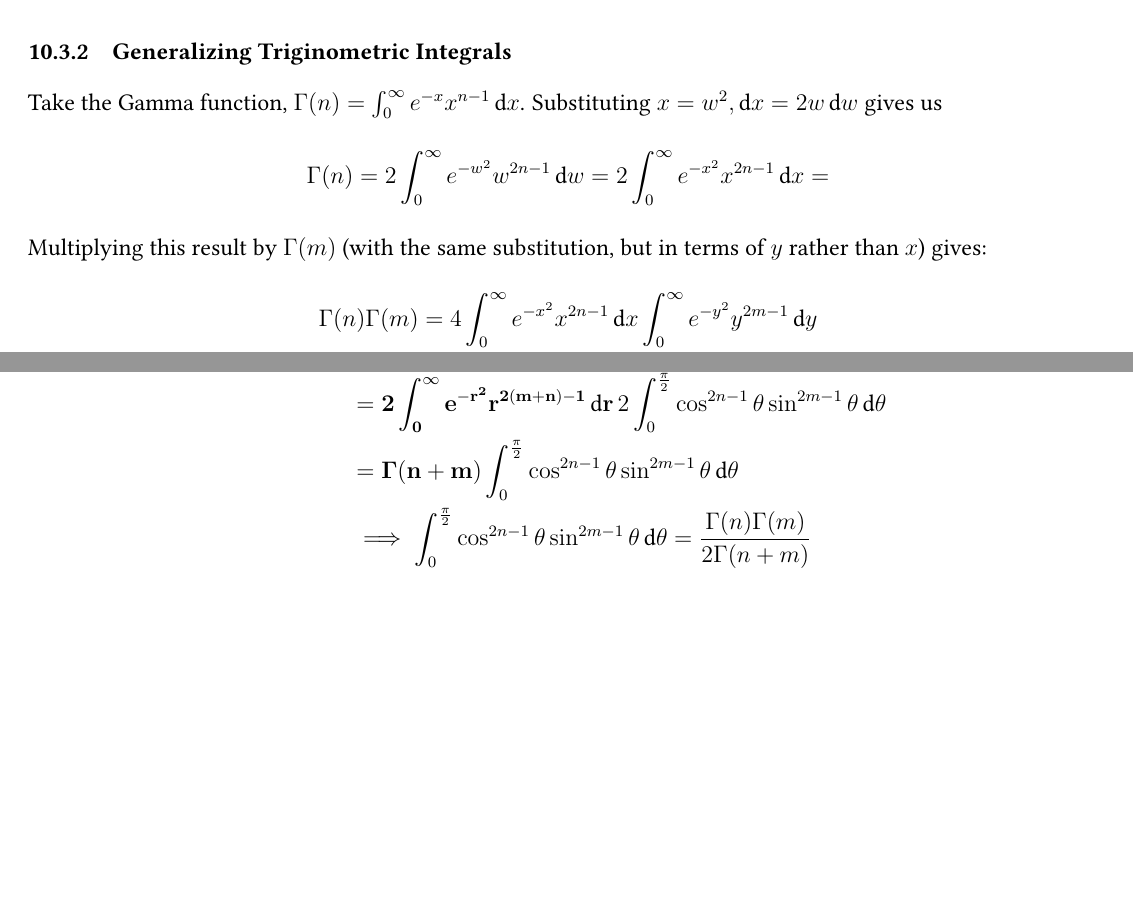
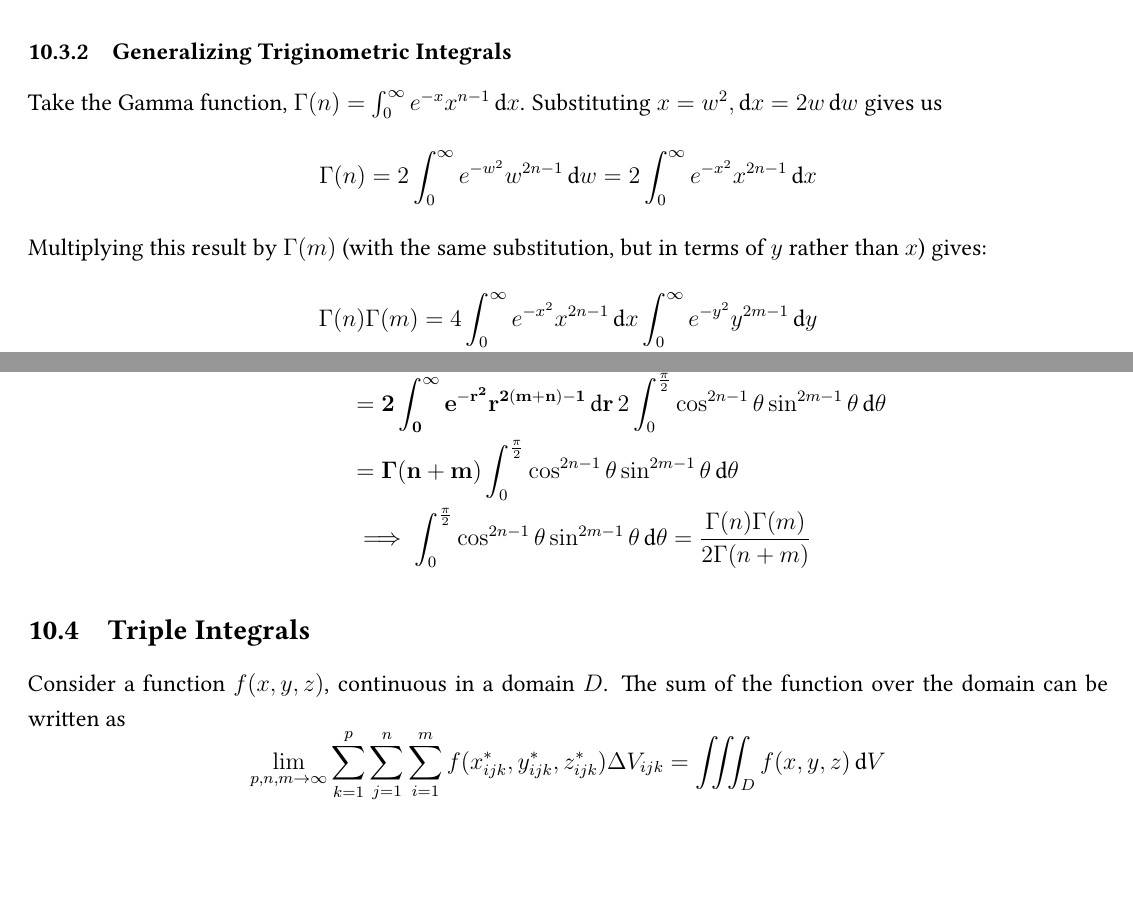
Before and after one commit to louismeunier/notes, a LaTeX document (Calculus A, B/calculus.tex): two parts of pages 68 and 69 of 69, joined at a grey line, cut so that both start at the same text. Compiled offline with pdfLaTeX.

Commit message:
Fix type/add triples

```diff
--- a/Calculus A, B/calculus.tex
+++ b/Calculus A, B/calculus.tex
@@ -2306,7 +2306,7 @@ Thus, $I^2 = \frac{\pi}{4} \implies I = \frac{\sqrt{\pi}}{4}.$
 
 \subsubsection{Generalizing Triginometric Integrals}\label{sec:generalizing_trig_integrals}
 
-Take the Gamma function, $\Gamma(n) = \int_{0}^{\infty} e^{-x} x^{n-1}\,\text{d}x$. Substituting $x = w^2, \text{d}x = 2w\, \text{d}w$ gives us \[\Gamma(n) = 2\int_0^\infty e^{-w^2} w^{2n-1} \, \text{d}w =2\int_0^\infty e^{-x^2} x^{2n-1} \, \text{d}x = \] Multiplying this result by $\Gamma(m)$ (with the same substitution, but in terms of $y$ rather than $x$) gives: \begin{align*}
+Take the Gamma function, $\Gamma(n) = \int_{0}^{\infty} e^{-x} x^{n-1}\,\text{d}x$. Substituting $x = w^2, \text{d}x = 2w\, \text{d}w$ gives us \[\Gamma(n) = 2\int_0^\infty e^{-w^2} w^{2n-1} \, \text{d}w =2\int_0^\infty e^{-x^2} x^{2n-1} \, \text{d}x \] Multiplying this result by $\Gamma(m)$ (with the same substitution, but in terms of $y$ rather than $x$) gives: \begin{align*}
     \Gamma(n)\Gamma(m) &= 4 \int_{0}^{\infty} e^{-x^2} x^{2n-1} \, \text{d}x\int_0^\infty e^{-y^2} y^{2m-1} \, \text{d}y\\
     &= 4 \int_{0}^{\infty}\int_{0}^{\infty} e^{-(x^2+y^2)} x^{2n-1} y^{2m-1} \, \text{d}y\,\text{d}x\\
 \end{align*}
@@ -2317,4 +2317,8 @@ Rewriting this in terms of polar coordinates:
     &= \mathbf{\Gamma(n + m)} \int_0^{\frac{\pi}{2}} \cos^{2n-1}\theta \sin^{2m-1} \theta \,\text{d}\theta\\
     &\implies \int_0^{\frac{\pi}{2}} \cos^{2n-1}\theta \sin^{2m-1} \theta \,\text{d}\theta = \frac{\Gamma(n)\Gamma(m)}{2 \Gamma(n+m)}
 \end{align*}
+
+\subsection{Triple Integrals}
+
+Consider a function $f(x,y,z)$, continuous in a domain $D$. The sum of the function over the domain can be written as \[\lim_{p,n,m \to \infty} \sum_{k=1}^p \sum_{j=1}^n \sum_{i=1}^m f(x_{ijk}^*, y_{ijk}^*, z_{ijk}^*) \Delta V_{ijk} = \iiint_D f(x,y,z) \,\text{d}V\]
 \end{document}
```
Also changed, not shown: Calculus A, B/calculus.pdf, Calculus A, B/calculus.tex (2 more changed lines).
